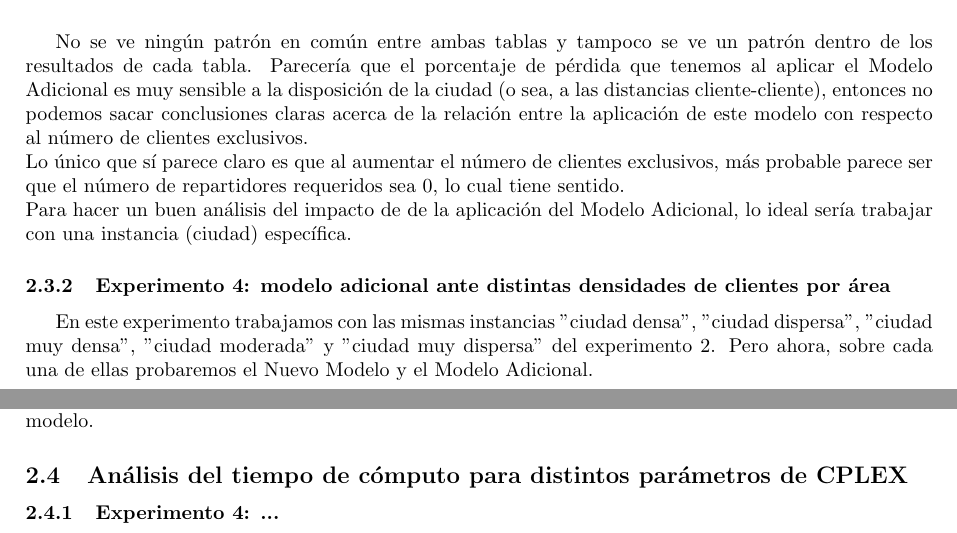
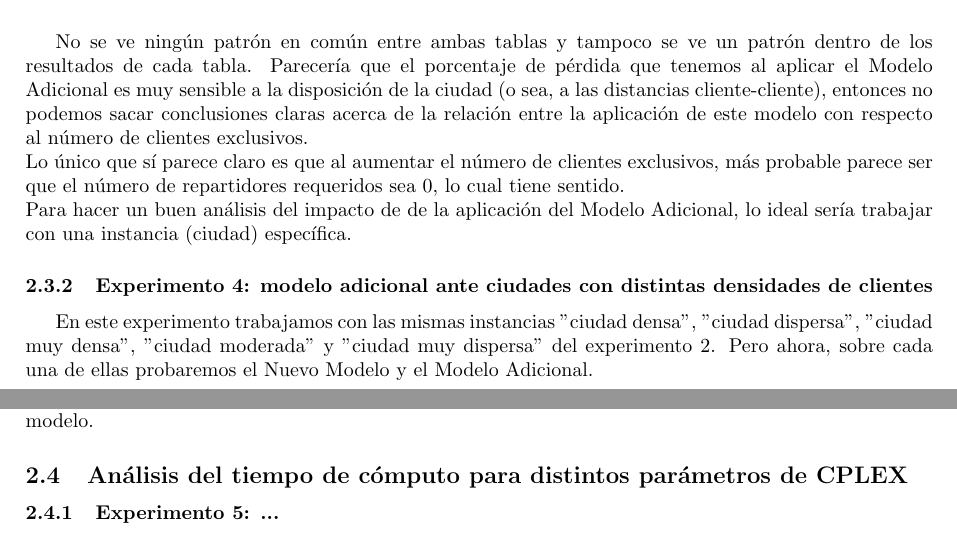
Before and after one commit to AgusAzar/tp2-invop, a LaTeX document (informe/main.tex): two parts of pages 8 and 9 of 9, joined at a grey line, cut so that both start at the same text. Compiled offline with pdfLaTeX; a LaTeX package or settings file that is missing is left out.

Commit message:
Add files via upload

```diff
--- a/informe/main.tex
+++ b/informe/main.tex
@@ -326,7 +326,7 @@ No se ve ningún patrón en común entre ambas tablas y tampoco se ve un patrón
 Lo único que sí parece claro es que al aumentar el número de clientes exclusivos, más probable parece ser que el número de repartidores requeridos sea 0, lo cual tiene sentido. \\
 Para hacer un buen análisis del impacto de de la aplicación del Modelo Adicional, lo ideal sería trabajar con una instancia (ciudad) específica.
 
-\subsubsection{Experimento 4: modelo adicional ante distintas densidades de clientes por área}
+\subsubsection{Experimento 4: modelo adicional ante ciudades con distintas densidades de clientes}
 
 En este experimento trabajamos con las mismas instancias "ciudad densa", "ciudad dispersa", "ciudad muy densa", "ciudad moderada" y "ciudad muy dispersa" del experimento 2. Pero ahora, sobre cada una de ellas probaremos el Nuevo Modelo y el Modelo Adicional.
 
@@ -354,7 +354,7 @@ Por el contrario, cuanto más dispersa es la ciudad en clientes, más distancia
 
 \subsection{Análisis del tiempo de cómputo para distintos parámetros de CPLEX}
 
-\subsubsection{Experimento 4: ...}
+\subsubsection{Experimento 5: ...}
 
 
 \end{document}
```
